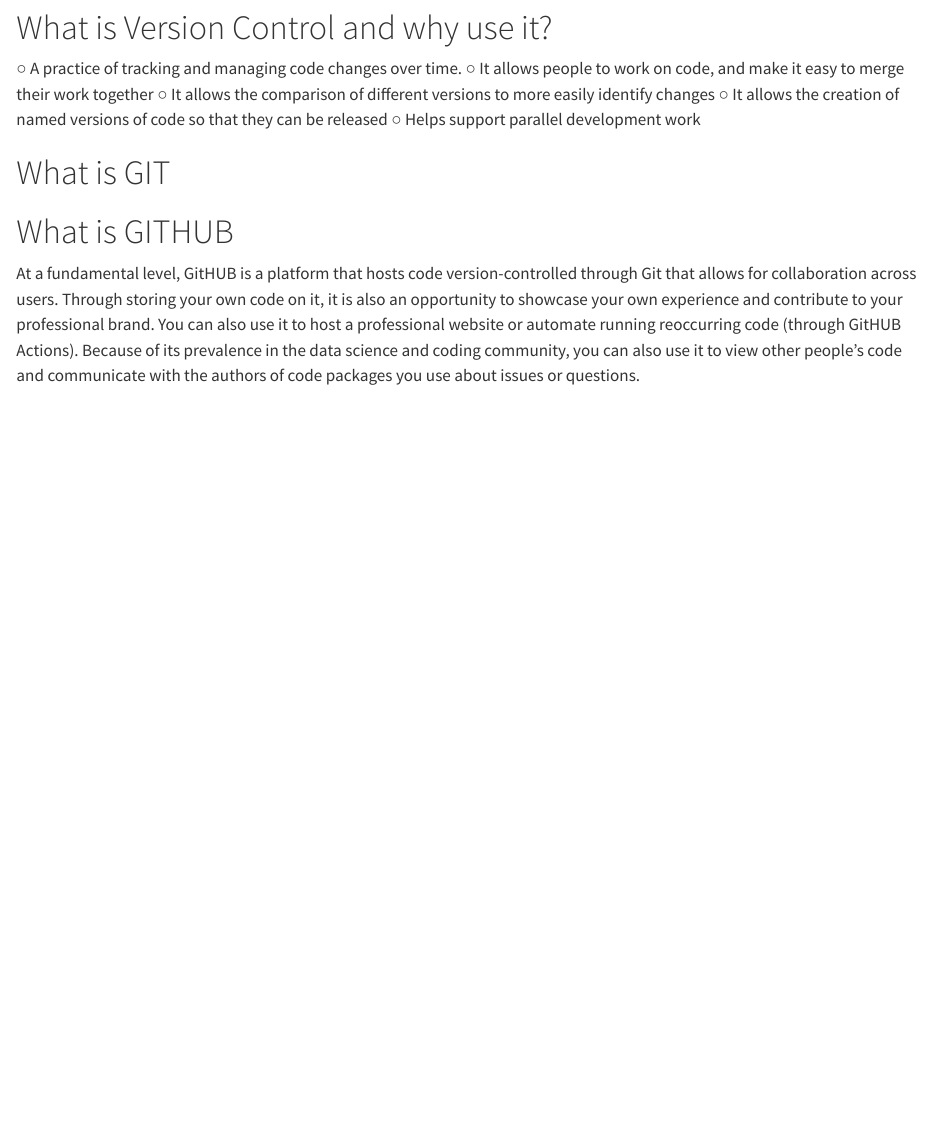
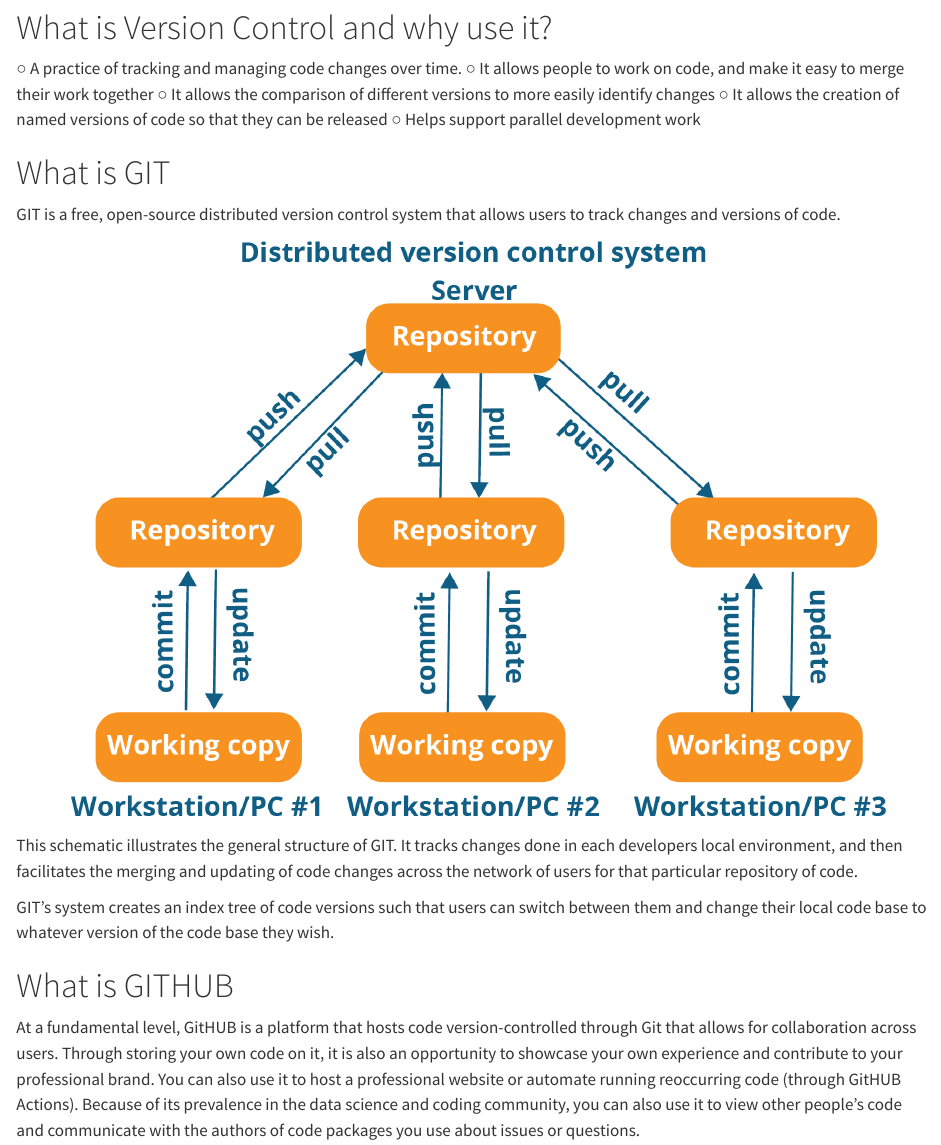
Before and after one commit to tonygard-indecon/IEcU_github_tutorial, a Quarto document (git_github.qmd): the page in a window 1100 px wide, from 160 px down. Rendered offline with R 4.5, knitr and Pandoc in place of Quarto, with nearby package versions; drawn as R Markdown's standard HTML page in place of the format the file asks for.

Commit message:
add what is git and a picture

```diff
--- a/git_github.qmd
+++ b/git_github.qmd
@@ -15,7 +15,13 @@
   ○ It allows the creation of named versions of code so that they can be released
   ○ Helps support parallel development work
 
+
 # What is GIT
+GIT is a free, open-source distributed version control system that allows users to track changes and versions of code.
+![git_scheme](./ext/basic_git_schematic.png)
+This schematic illustrates the general structure of GIT. It tracks changes done in each developers local environment, and then facilitates the merging and updating of code changes across the network of users for that particular repository of code.
+
+GIT's system creates an index tree of code versions such that users can switch between them and change their local code base to whatever version of the code base they wish.
 
 
 # What is GITHUB
```
Also changed, not shown: ext/basic_git_schematic.png (added).
